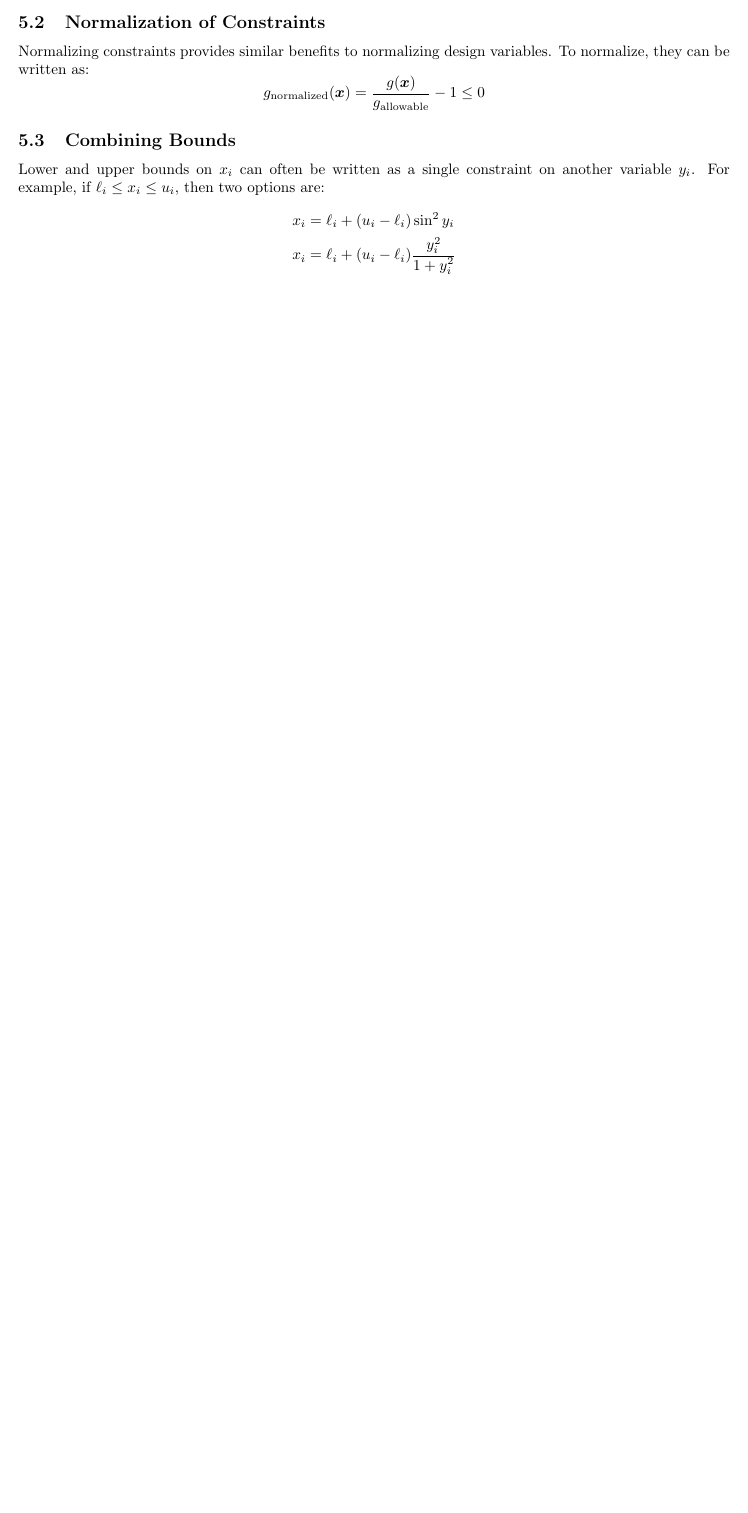
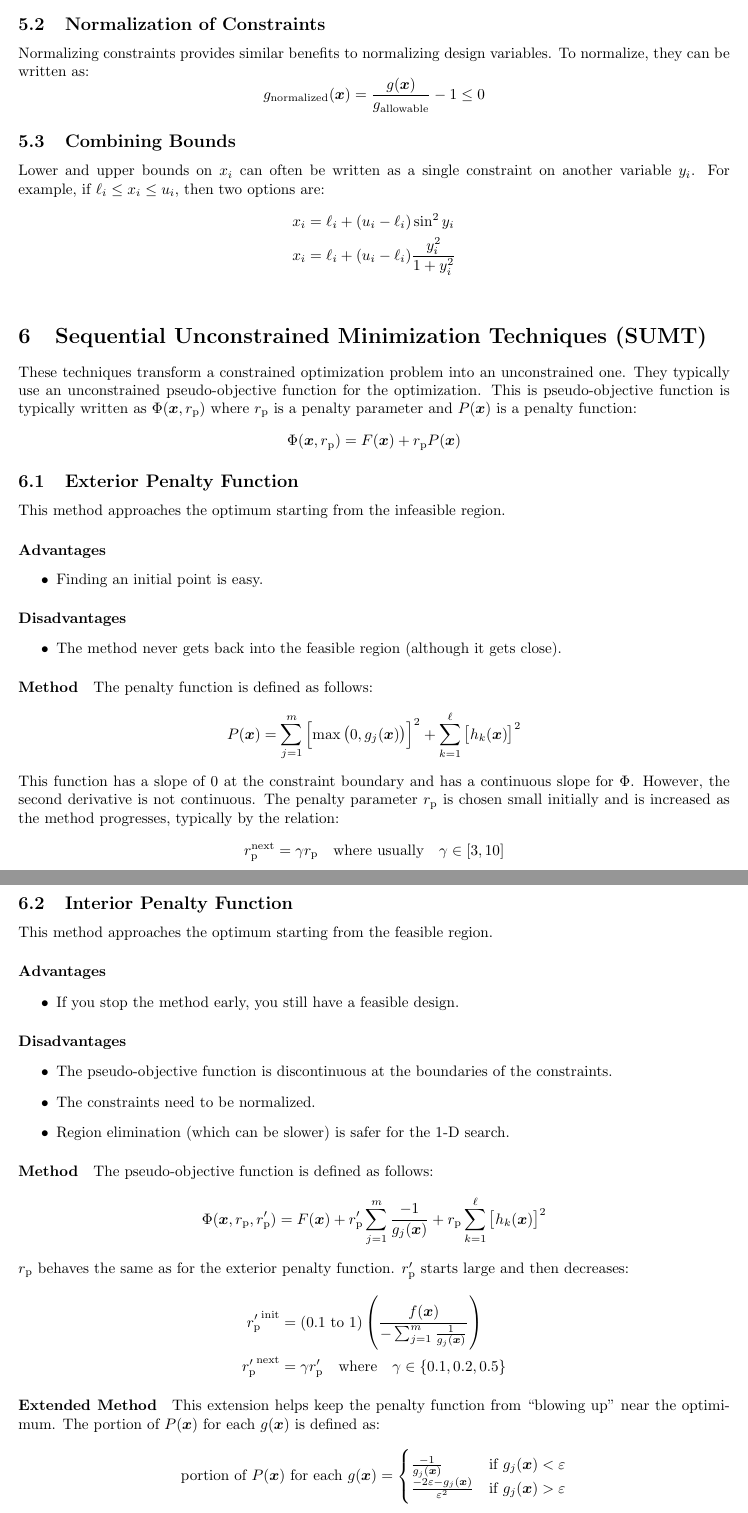
Before and after one commit to jturner314/engineering-equations, a LaTeX document (optimization.tex): part of page 9 of 9 before the commit and two parts of pages 9 and 10 of 10 after it, the two joined at a grey line, cut so that both start at the same text, the shorter picture padded with empty space. Compiled offline with pdfLaTeX.

Commit message:
optimization: Add SUMT methods

```diff
--- a/optimization.tex
+++ b/optimization.tex
@@ -429,6 +429,73 @@ Lower and upper bounds on \(x_i\) can often be written as a single constraint on
   x_i &= \ell_i + (u_i - \ell_i) \frac{y_i^2}{1 + y_i^2} \\
 \end{align*}
 
+\section{Sequential Unconstrained Minimization Techniques (SUMT)}
+
+These techniques transform a constrained optimization problem into an unconstrained one. They
+typically use an unconstrained pseudo-objective function for the optimization. This is pseudo-objective function is typically written as \(\Phi(\vec{x}, r_\mrm{p})\) where \(r_\mrm{p}\) is a penalty parameter and \(P(\vec{x})\) is a penalty function:
+\[\Phi(\vec{x}, r_\mrm{p}) = F(\vec{x}) + r_\mrm{p} P(\vec{x})\]
+
+\subsection{Exterior Penalty Function}
+
+This method approaches the optimum starting from the infeasible region.
+
+\paragraph{Advantages}
+\begin{itemize}
+\item Finding an initial point is easy.
+\end{itemize}
+
+\paragraph{Disadvantages}
+\begin{itemize}
+\item The method never gets back into the feasible region (although it gets close).
+\end{itemize}
+
+\paragraph{Method}
+The penalty function is defined as follows:
+\[P(\vec{x})
+= \sum_{j=1}^m{\left[\max\left(0, g_j(\vec{x})\right)\right]}^2
++ \sum_{k=1}^\ell{\left[h_k(\vec{x})\right]}^2\]
+This function has a slope of 0 at the constraint boundary and has a continuous slope for
+\(\Phi\). However, the second derivative is not continuous. The penalty parameter \(r_\mrm{p}\) is
+chosen small initially and is increased as the method progresses, typically by the relation:
+\[r_\mrm{p}^\textrm{next} = \gamma r_\mrm{p} \quad \textrm{where usually} \quad \gamma \in [3, 10]\]
+
+\subsection{Interior Penalty Function}
+
+This method approaches the optimum starting from the feasible region.
+
+\paragraph{Advantages}
+\begin{itemize}
+\item If you stop the method early, you still have a feasible design.
+\end{itemize}
+
+\paragraph{Disadvantages}
+\begin{itemize}
+\item The pseudo-objective function is discontinuous at the boundaries of the constraints.
+\item The constraints need to be normalized.
+\item Region elimination (which can be slower) is safer for the 1-D search.
+\end{itemize}
+
+\paragraph{Method}
+The pseudo-objective function is defined as follows:
+\[\Phi(\vec{x}, r_\mrm{p}, r'_\mrm{p})
+= F(\vec{x}) + r'_\mrm{p} \sum_{j=1}^m{\frac{-1}{g_j(\vec{x})}}
++ r_\mrm{p} \sum_{k=1}^\ell{\left[h_k(\vec{x})\right]}^2\]
+\(r_\mrm{p}\) behaves the same as for the exterior penalty function. \(r'_\mrm{p}\) starts large and then decreases:
+\begin{align*}
+  {r'_\mrm{p}}^\textrm{init} &= (0.1 \textrm{ to } 1) \left(\frac{f(\vec{x})}{-\sum_{j=1}^m{\frac{1}{g_j(\vec{x})}}}\right) \\
+  {r'_\mrm{p}}^\textrm{next} &= \gamma r'_\mrm{p} \quad \textrm{where} \quad \gamma \in \{0.1, 0.2, 0.5\}
+\end{align*}
+
+\paragraph{Extended Method}
+This extension helps keep the penalty function from ``blowing up'' near the optimimum. The portion
+of \(P(\vec{x})\) for each \(g(\vec{x})\) is defined as:
+\[\textrm{portion of } P(\vec{x}) \textrm{ for each } g(\vec{x}) =
+\begin{cases}
+  \frac{-1}{g_j(\vec{x})} & \textrm{if } g_j(\vec{x}) < \varepsilon \\
+  \frac{-2\varepsilon - g_j(\vec{x})}{\varepsilon^2} & \textrm{if } g_j(\vec{x}) > \varepsilon
+\end{cases}\] where \(\varepsilon\) is a small negative number defined as
+\(\varepsilon = -c {(r'_\mrm{p})}^a\)
+
 \begin{thebibliography}{99}
 \bibitem{flec} Ferguson, S. M., 2014, \emph{Engineering Design Optimization}, MAE 531 course
   lectures, North Carolina State University, Raleigh, NC.
```
